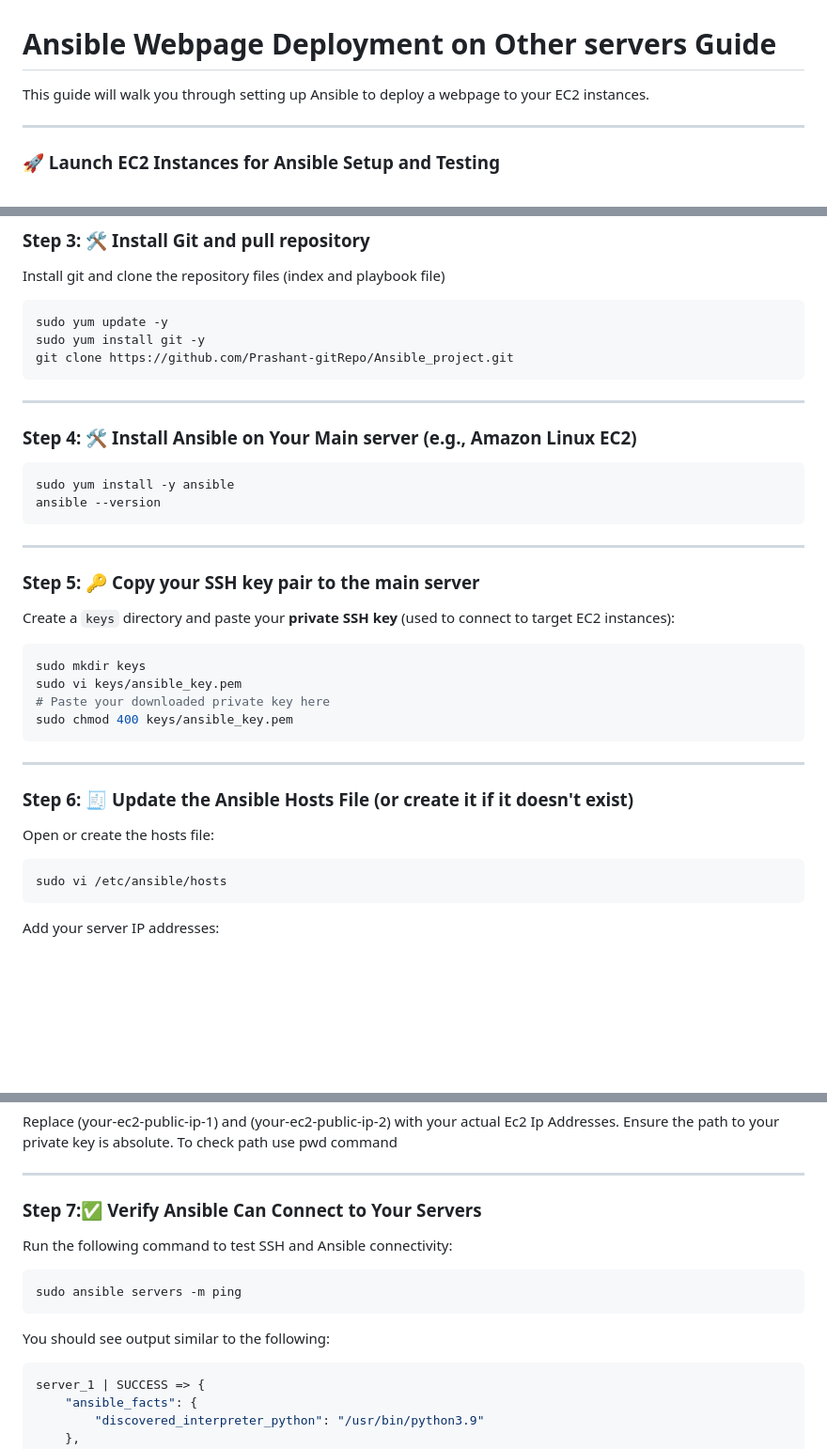
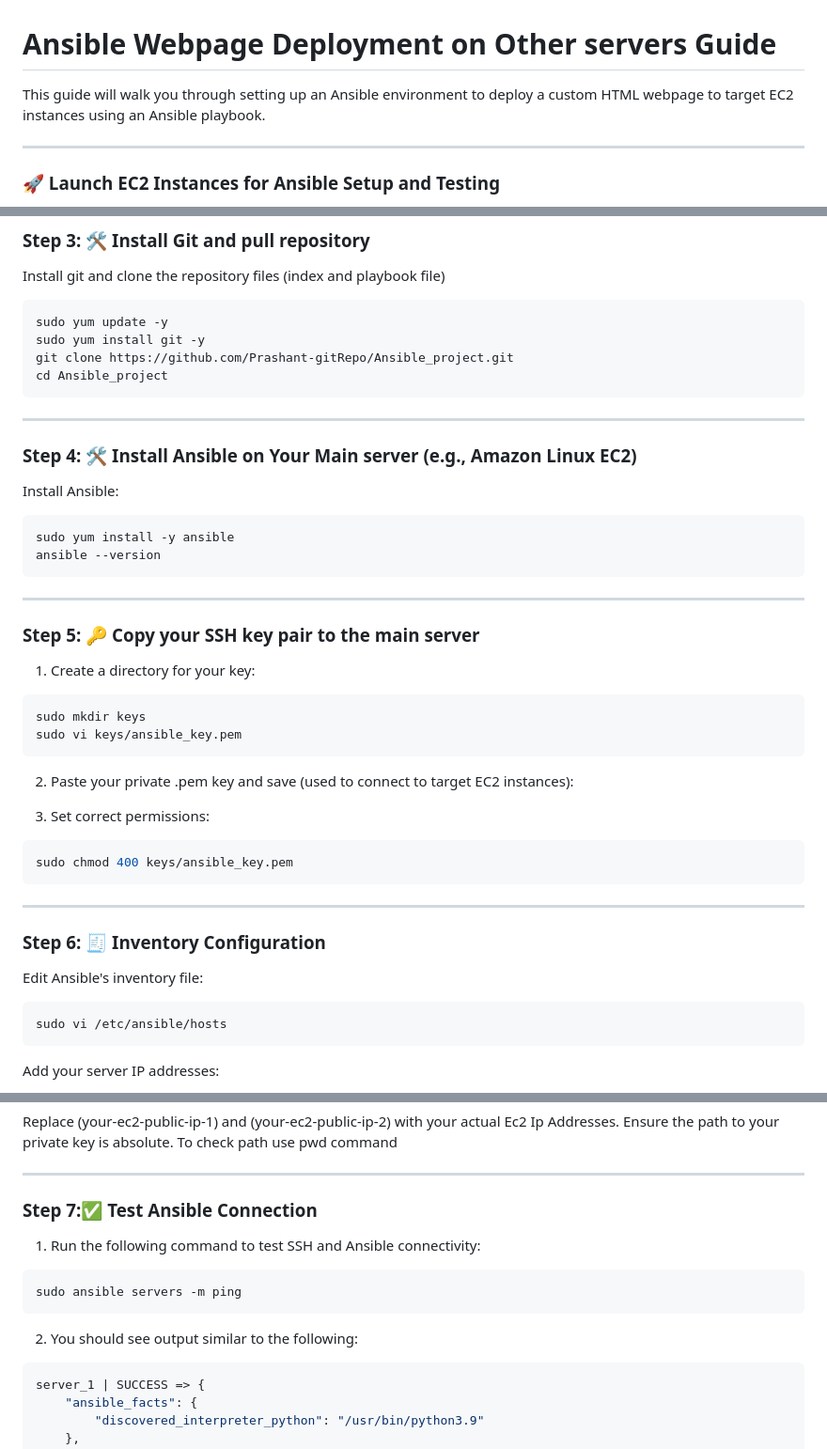
Before and after one commit to Prashant-gitRepo/Ansible_project, a Markdown page: README.md, 3 parts joined by grey strips. Shown: that part at 94% size. Rendered like a GitHub page; blank space fills up the shorter version.

````diff
--- a/README.md
+++ b/README.md
@@ -1,6 +1,6 @@
 # Ansible Webpage Deployment on Other servers Guide
 
-This guide will walk you through setting up Ansible to deploy a webpage to your EC2 instances.
+This guide will walk you through setting up an Ansible environment to deploy a custom HTML webpage to target EC2 instances using an Ansible playbook.
 
 ---
 
@@ -43,12 +43,13 @@ Install git and clone the repository files (index and playbook file)
 sudo yum update -y
 sudo yum install git -y
 git clone https://github.com/Prashant-gitRepo/Ansible_project.git
+cd Ansible_project
 ```
 
 ---
 
 ### Step 4: 🛠️ Install Ansible on Your Main server (e.g., Amazon Linux EC2)
-
+Install Ansible:
 ```bash
 sudo yum install -y ansible
 ansible --version
@@ -57,18 +58,23 @@ ansible --version
 ---
 
 ### Step 5: 🔑 Copy your SSH key pair to the main server
-Create a `keys` directory and paste your **private SSH key** (used to connect to target EC2 instances):
+1. Create a directory for your key:
 ```bash
 sudo mkdir keys
 sudo vi keys/ansible_key.pem
-# Paste your downloaded private key here
+```
+
+2. Paste your private .pem key and save (used to connect to target EC2 instances):
+
+3. Set correct permissions:
+```bash
 sudo chmod 400 keys/ansible_key.pem
 ```
 
 ---
 
-### Step 6: 🧾 Update the Ansible Hosts File (or create it if it doesn't exist)
-Open or create the hosts file:
+### Step 6: 🧾 Inventory Configuration
+Edit Ansible's inventory file:
 ```bash
 sudo vi /etc/ansible/hosts
 ```
@@ -88,15 +94,15 @@ Replace (your-ec2-public-ip-1) and (your-ec2-public-ip-2) with your actual Ec2 I
 
 ---
 
-### Step 7:✅ Verify Ansible Can Connect to Your Servers
+### Step 7:✅ Test Ansible Connection
 
 
-Run the following command to test SSH and Ansible connectivity:
+1. Run the following command to test SSH and Ansible connectivity:
 
 ```bash
 sudo ansible servers -m ping
 ```
-You should see output similar to the following:
+2. You should see output similar to the following:
 ```ini
 server_1 | SUCCESS => {
     "ansible_facts": {
````
